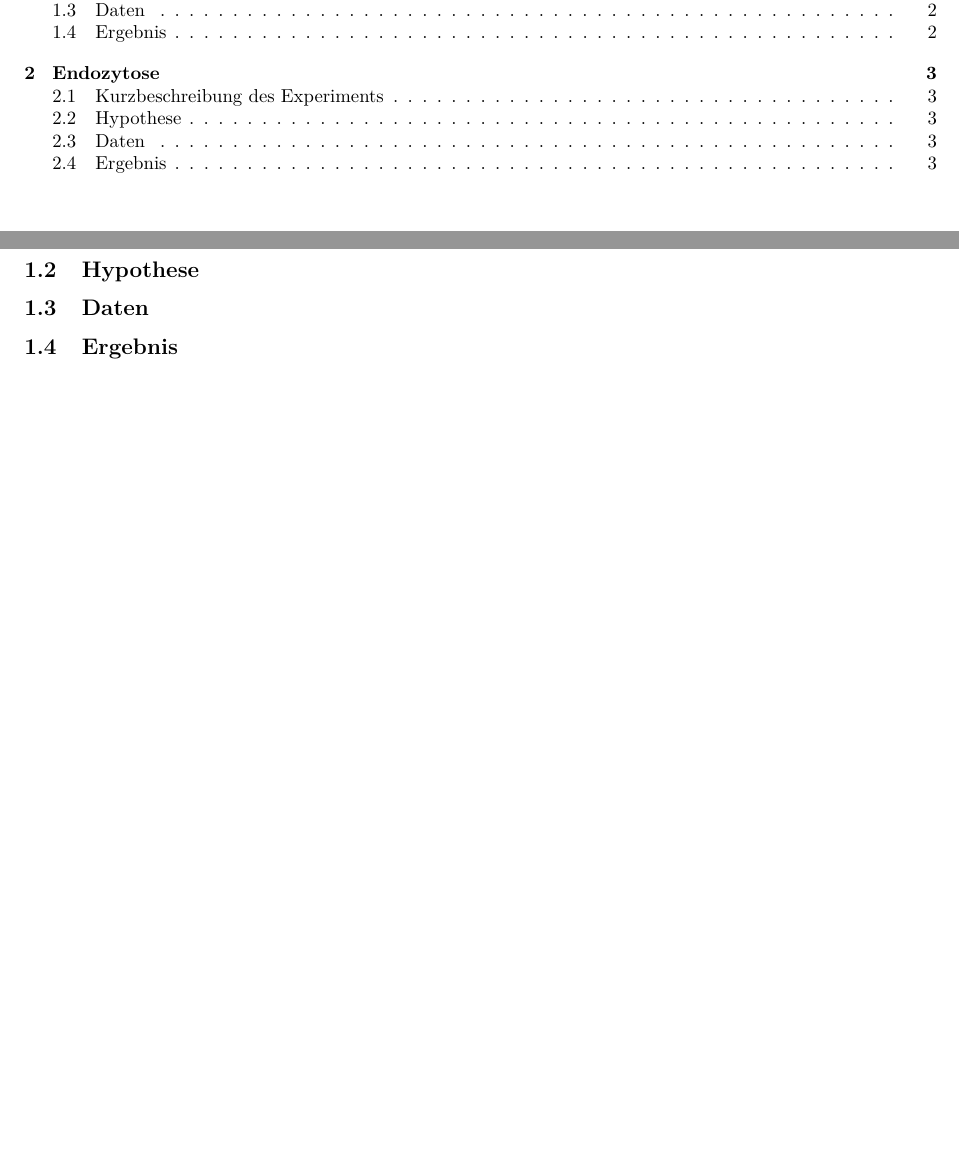
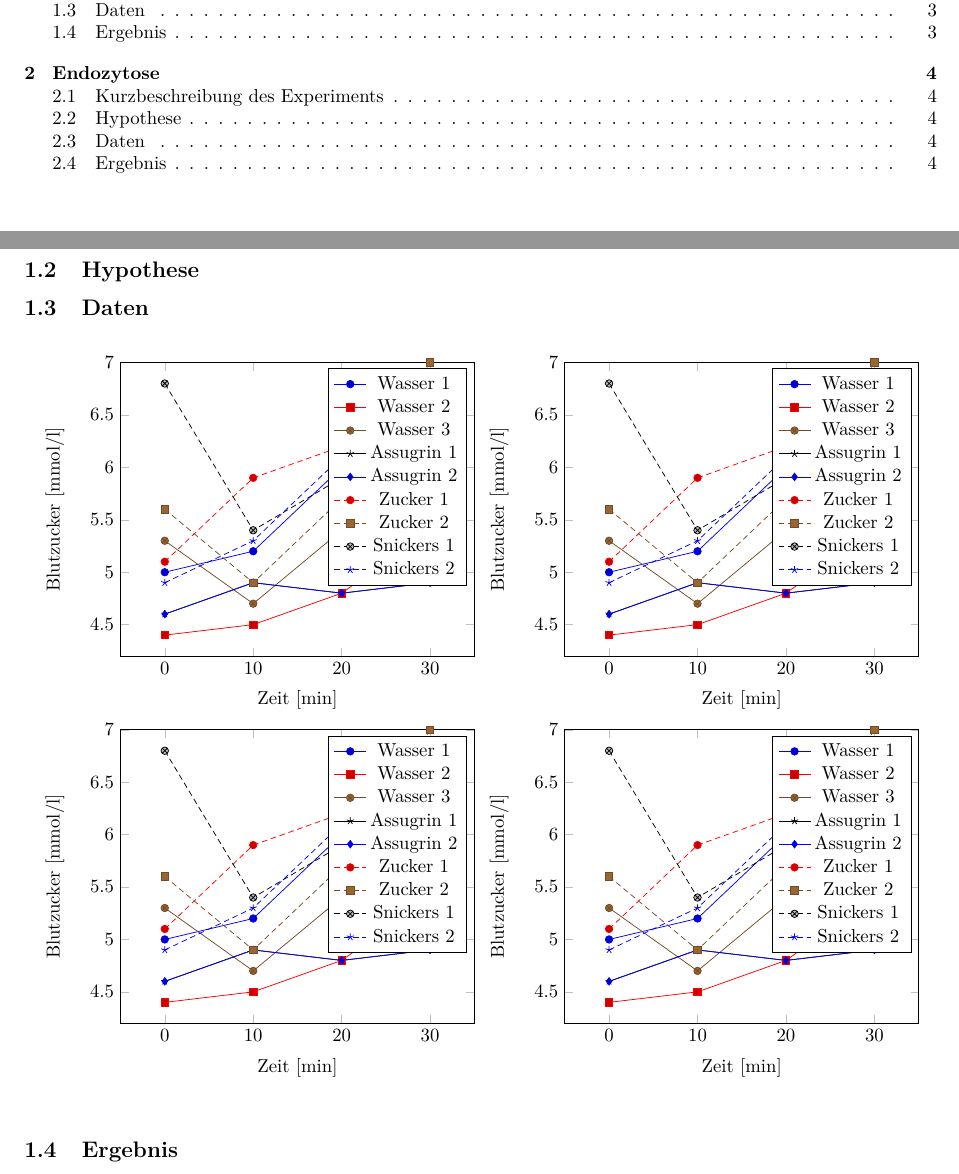
Before and after one commit to ninux/medtech, a LaTeX paper (report/src/report.tex, which reads report/src/content/sugar.tex): two parts of pages 2 and 3 of 4 before the commit and two parts of pages 3 and 4 of 5 after it, joined at a grey line, cut so that both start at the same text, the shorter picture padded with empty space. Compiled offline with pdfLaTeX.

Commit message:
began to plot data

```diff
--- a/report/src/content/sugar.tex
+++ b/report/src/content/sugar.tex
@@ -5,5 +5,143 @@
 \subsection{Hypothese}
 
 \subsection{Daten}
+% \pgfplotstabletypeset{data/blood_01.txt}
+
+\begin{figure}[h!]
+	\centering
+	\begin{subfigure}{0.48\textwidth}
+			\begin{tikzpicture}
+			\begin{axis}[
+				xlabel={Zeit [min]},
+				ylabel={Blutzucker [mmol/l]},
+				width=1\textwidth,
+				xmin=-5,
+				xmax=35,
+				ymin=4.2,
+				ymax=7.0
+			]
+				\addplot table [y=$W_1$, x=t]{data/blood_01.txt};
+				\addlegendentry{Wasser 1};
+				\addplot table [y=$W_2$, x=t]{data/blood_01.txt};
+				\addlegendentry{Wasser 2};
+				\addplot table [y=$W_3$, x=t]{data/blood_01.txt};
+				\addlegendentry{Wasser 3};
+				\addplot table [y=$A_1$, x=t]{data/blood_01.txt};
+				\addlegendentry{Assugrin 1};
+				\addplot table [y=$A_1$, x=t]{data/blood_01.txt};
+				\addlegendentry{Assugrin 2};
+				\addplot table [y=$Z_1$, x=t]{data/blood_01.txt};
+				\addlegendentry{Zucker 1};
+				\addplot table [y=$Z_2$, x=t]{data/blood_01.txt};
+				\addlegendentry{Zucker 2};
+				\addplot table [y=$S_1$, x=t]{data/blood_01.txt};
+				\addlegendentry{Snickers 1};
+				\addplot table [y=$S_2$, x=t]{data/blood_01.txt};
+				\addlegendentry{Snickers 2};
+			\end{axis}
+		\end{tikzpicture}
+
+	\end{subfigure}
+	\begin{subfigure}{0.48\textwidth}
+		\begin{tikzpicture}
+			\begin{axis}[
+				xlabel={Zeit [min]},
+				ylabel={Blutzucker [mmol/l]},
+				width=1\textwidth,
+				xmin=-5,
+				xmax=35,
+				ymin=4.2,
+				ymax=7.0
+			]
+				\addplot table [y=$W_1$, x=t]{data/blood_01.txt};
+				\addlegendentry{Wasser 1};
+				\addplot table [y=$W_2$, x=t]{data/blood_01.txt};
+				\addlegendentry{Wasser 2};
+				\addplot table [y=$W_3$, x=t]{data/blood_01.txt};
+				\addlegendentry{Wasser 3};
+				\addplot table [y=$A_1$, x=t]{data/blood_01.txt};
+				\addlegendentry{Assugrin 1};
+				\addplot table [y=$A_1$, x=t]{data/blood_01.txt};
+				\addlegendentry{Assugrin 2};
+				\addplot table [y=$Z_1$, x=t]{data/blood_01.txt};
+				\addlegendentry{Zucker 1};
+				\addplot table [y=$Z_2$, x=t]{data/blood_01.txt};
+				\addlegendentry{Zucker 2};
+				\addplot table [y=$S_1$, x=t]{data/blood_01.txt};
+				\addlegendentry{Snickers 1};
+				\addplot table [y=$S_2$, x=t]{data/blood_01.txt};
+				\addlegendentry{Snickers 2};
+			\end{axis}
+		\end{tikzpicture}
+
+	\end{subfigure}
+
+	\begin{subfigure}{0.48\textwidth}
+		\begin{tikzpicture}
+			\begin{axis}[
+				xlabel={Zeit [min]},
+				ylabel={Blutzucker [mmol/l]},
+				width=1\textwidth,
+				xmin=-5,
+				xmax=35,
+				ymin=4.2,
+				ymax=7.0
+			]
+				\addplot table [y=$W_1$, x=t]{data/blood_01.txt};
+				\addlegendentry{Wasser 1};
+				\addplot table [y=$W_2$, x=t]{data/blood_01.txt};
+				\addlegendentry{Wasser 2};
+				\addplot table [y=$W_3$, x=t]{data/blood_01.txt};
+				\addlegendentry{Wasser 3};
+				\addplot table [y=$A_1$, x=t]{data/blood_01.txt};
+				\addlegendentry{Assugrin 1};
+				\addplot table [y=$A_1$, x=t]{data/blood_01.txt};
+				\addlegendentry{Assugrin 2};
+				\addplot table [y=$Z_1$, x=t]{data/blood_01.txt};
+				\addlegendentry{Zucker 1};
+				\addplot table [y=$Z_2$, x=t]{data/blood_01.txt};
+				\addlegendentry{Zucker 2};
+				\addplot table [y=$S_1$, x=t]{data/blood_01.txt};
+				\addlegendentry{Snickers 1};
+				\addplot table [y=$S_2$, x=t]{data/blood_01.txt};
+				\addlegendentry{Snickers 2};
+			\end{axis}
+		\end{tikzpicture}
+
+	\end{subfigure}
+	\begin{subfigure}{0.48\textwidth}
+		\begin{tikzpicture}
+			\begin{axis}[
+				xlabel={Zeit [min]},
+				ylabel={Blutzucker [mmol/l]},
+				width=1\textwidth,
+				xmin=-5,
+				xmax=35,
+				ymin=4.2,
+				ymax=7.0
+			]
+				\addplot table [y=$W_1$, x=t]{data/blood_01.txt};
+				\addlegendentry{Wasser 1};
+				\addplot table [y=$W_2$, x=t]{data/blood_01.txt};
+				\addlegendentry{Wasser 2};
+				\addplot table [y=$W_3$, x=t]{data/blood_01.txt};
+				\addlegendentry{Wasser 3};
+				\addplot table [y=$A_1$, x=t]{data/blood_01.txt};
+				\addlegendentry{Assugrin 1};
+				\addplot table [y=$A_1$, x=t]{data/blood_01.txt};
+				\addlegendentry{Assugrin 2};
+				\addplot table [y=$Z_1$, x=t]{data/blood_01.txt};
+				\addlegendentry{Zucker 1};
+				\addplot table [y=$Z_2$, x=t]{data/blood_01.txt};
+				\addlegendentry{Zucker 2};
+				\addplot table [y=$S_1$, x=t]{data/blood_01.txt};
+				\addlegendentry{Snickers 1};
+				\addplot table [y=$S_2$, x=t]{data/blood_01.txt};
+				\addlegendentry{Snickers 2};
+			\end{axis}
+		\end{tikzpicture}
+
+	\end{subfigure}
+\end{figure}
 
 \subsection{Ergebnis}
--- a/report/src/report.tex
+++ b/report/src/report.tex
@@ -1,6 +1,11 @@
 \documentclass[a4,paper]{article}
 
 \usepackage{packages/layout}
+\usepackage{pgfplots}
+\usepackage{pgfplotstable}
+\usepackage{filecontents}
+
+% \input{content/data}
 
 \begin{document}
 
```
Also changed, not shown: report/src/blood_01.txt (added, +9 -0 lines), report/src/content/abstract.tex (added, +3 -0 lines), report/src/content/contents.tex (+2 -0 lines), report/src/content/data.tex (added, +7 -0 lines), report/src/data/blood_01.txt (added, +5 -0 lines), report/src/obj/report.pdf.
